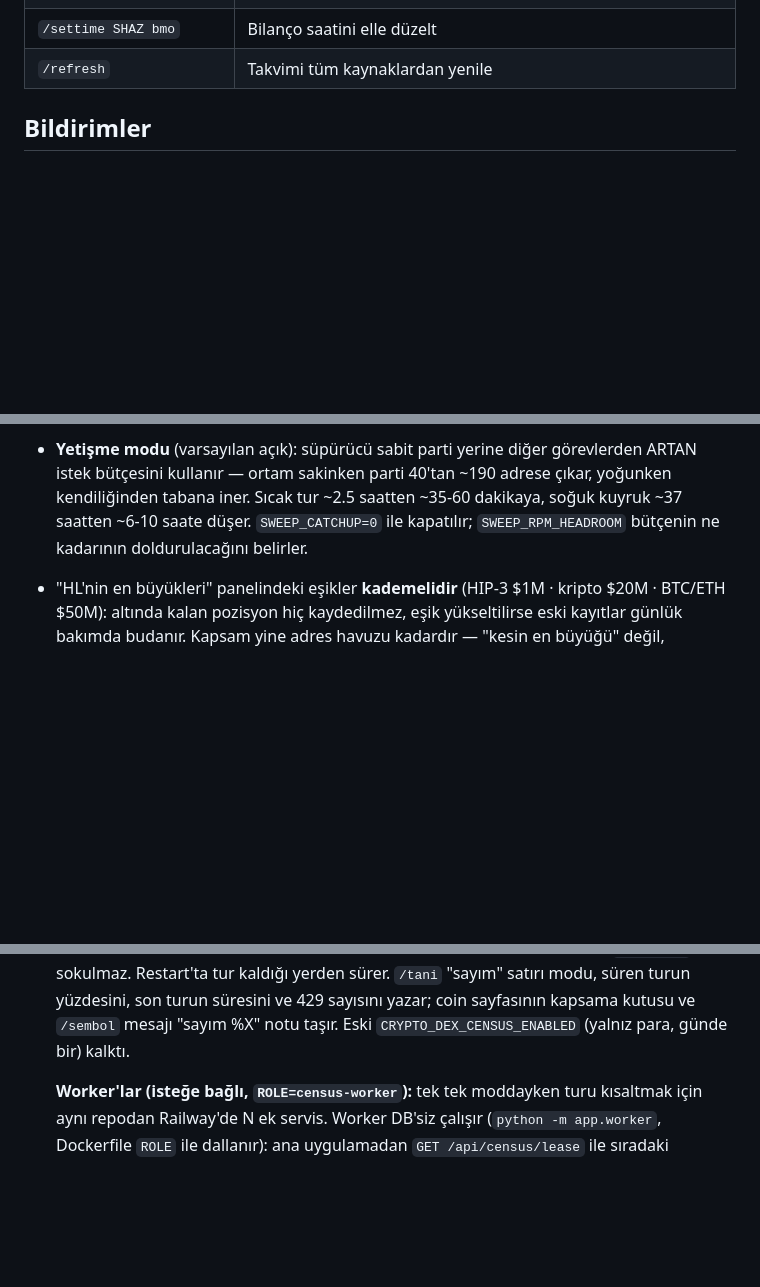
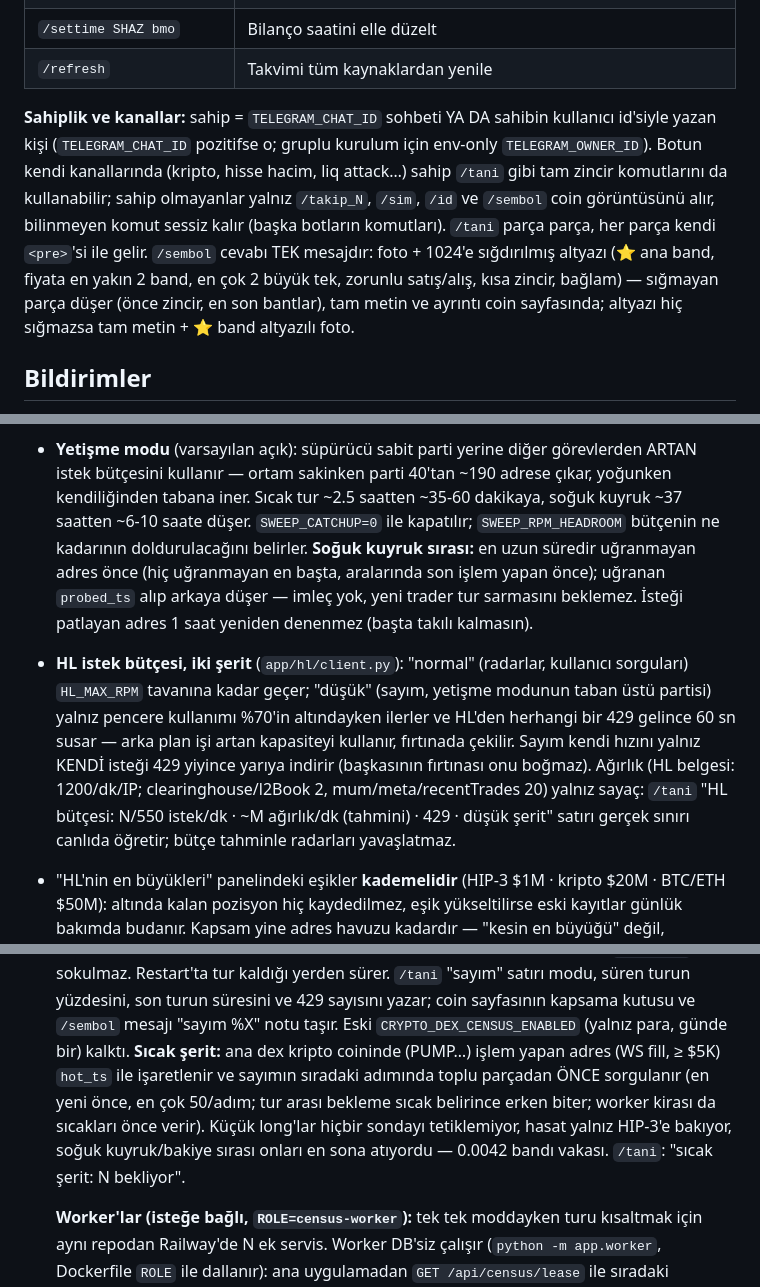
Before and after one commit to TradersEntertainment/hlearninginsiders, a Markdown page: README.md, 3 parts joined by grey strips. Rendered like a GitHub page; blank space fills up the shorter version.

Commit message:
README: sahiplik/kanal komutları, tek mesaj altyazı, HL bütçe şeritleri, sıcak şerit, soğuk kuyruk sırası
Co-Authored-By: Claude Fable 5.1 <noreply@anthropic.com>
Claude-Session: https://claude.ai/code/session_011LnUCggTGEi81XCB8YxGxs

```diff
--- a/README.md
+++ b/README.md
@@ -66,6 +66,17 @@ büyük pozisyonlarını grafikle getirir (bkz. "Kripto liq yakını").
 | `/gecmis` · `/winners` | Bilanço arşivi · en iyi biliciler |
 | `/settime SHAZ bmo` | Bilanço saatini elle düzelt |
 | `/refresh` | Takvimi tüm kaynaklardan yenile |
+
+**Sahiplik ve kanallar:** sahip = `TELEGRAM_CHAT_ID` sohbeti YA DA sahibin kullanıcı
+id'siyle yazan kişi (`TELEGRAM_CHAT_ID` pozitifse o; gruplu kurulum için env-only
+`TELEGRAM_OWNER_ID`). Botun kendi kanallarında (kripto, hisse hacim, liq attack…)
+sahip `/tani` gibi tam zincir komutlarını da kullanabilir; sahip olmayanlar yalnız
+`/takip_N`, `/sim`, `/id` ve `/sembol` coin görüntüsünü alır, bilinmeyen komut sessiz
+kalır (başka botların komutları). `/tani` parça parça, her parça kendi `<pre>`'si
+ile gelir. `/sembol` cevabı TEK mesajdır: foto + 1024'e sığdırılmış altyazı (⭐ ana
+band, fiyata en yakın 2 band, en çok 2 büyük tek, zorunlu satış/alış, kısa zincir,
+bağlam) — sığmayan parça düşer (önce zincir, en son bantlar), tam metin ve ayrıntı
+coin sayfasında; altyazı hiç sığmazsa tam metin + ⭐ band altyazılı foto.
 
 ## Bildirimler
 
@@ -1226,6 +1237,19 @@ bölümü yalnız `EDITABLE_FIELDS` üzerinde döner, sırlar oraya hiç girmez.
   yoğunken kendiliğinden tabana iner. Sıcak tur ~2.5 saatten ~35-60 dakikaya,
   soğuk kuyruk ~37 saatten ~6-10 saate düşer. `SWEEP_CATCHUP=0` ile kapatılır;
   `SWEEP_RPM_HEADROOM` bütçenin ne kadarının doldurulacağını belirler.
+  **Soğuk kuyruk sırası:** en uzun süredir uğranmayan adres önce (hiç uğranmayan
+  en başta, aralarında son işlem yapan önce); uğranan `probed_ts` alıp arkaya düşer —
+  imleç yok, yeni trader tur sarmasını beklemez. İsteği patlayan adres 1 saat
+  yeniden denenmez (başta takılı kalmasın).
+- **HL istek bütçesi, iki şerit** (`app/hl/client.py`): "normal" (radarlar, kullanıcı
+  sorguları) `HL_MAX_RPM` tavanına kadar geçer; "düşük" (sayım, yetişme modunun taban
+  üstü partisi) yalnız pencere kullanımı %70'in altındayken ilerler ve HL'den
+  herhangi bir 429 gelince 60 sn susar — arka plan işi artan kapasiteyi kullanır,
+  fırtınada çekilir. Sayım kendi hızını yalnız KENDİ isteği 429 yiyince yarıya
+  indirir (başkasının fırtınası onu boğmaz). Ağırlık (HL belgesi: 1200/dk/IP;
+  clearinghouse/l2Book 2, mum/meta/recentTrades 20) yalnız sayaç: `/tani`
+  "HL bütçesi: N/550 istek/dk · ~M ağırlık/dk (tahmini) · 429 · düşük şerit" satırı
+  gerçek sınırı canlıda öğretir; bütçe tahminle radarları yavaşlatmaz.
 - "HL'nin en büyükleri" panelindeki eşikler **kademelidir** (HIP-3 $1M · kripto $20M ·
   BTC/ETH $50M): altında kalan pozisyon hiç kaydedilmez, eşik yükseltilirse eski
   kayıtlar günlük bakımda budanır. Kapsam yine adres havuzu kadardır — "kesin en
@@ -1276,6 +1300,12 @@ bölümü yalnız `EDITABLE_FIELDS` üzerinde döner, sırlar oraya hiç girmez.
   satırı modu, süren turun yüzdesini, son turun süresini ve 429 sayısını yazar;
   coin sayfasının kapsama kutusu ve `/sembol` mesajı "sayım %X" notu taşır.
   Eski `CRYPTO_DEX_CENSUS_ENABLED` (yalnız para, günde bir) kalktı.
+  **Sıcak şerit:** ana dex kripto coininde (PUMP…) işlem yapan adres (WS fill,
+  ≥ $5K) `hot_ts` ile işaretlenir ve sayımın sıradaki adımında toplu parçadan
+  ÖNCE sorgulanır (en yeni önce, en çok 50/adım; tur arası bekleme sıcak belirince
+  erken biter; worker kirası da sıcakları önce verir). Küçük long'lar hiçbir
+  sondayı tetiklemiyor, hasat yalnız HIP-3'e bakıyor, soğuk kuyruk/bakiye sırası
+  onları en sona atıyordu — 0.0042 bandı vakası. `/tani`: "sıcak şerit: N bekliyor".
 
   **Worker'lar (isteğe bağlı, `ROLE=census-worker`):** tek tek moddayken turu
   kısaltmak için aynı repodan Railway'de N ek servis. Worker DB'siz çalışır
```
